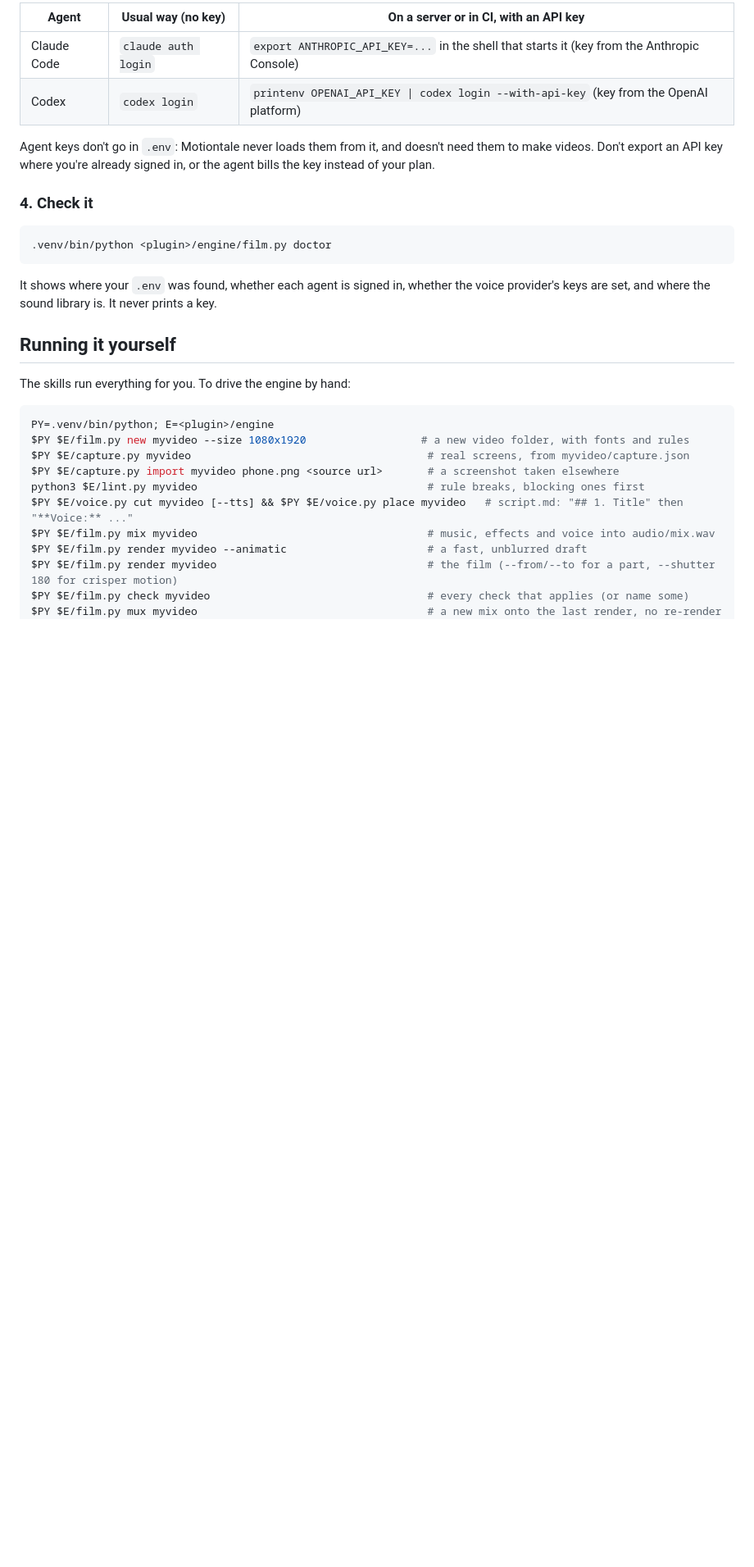
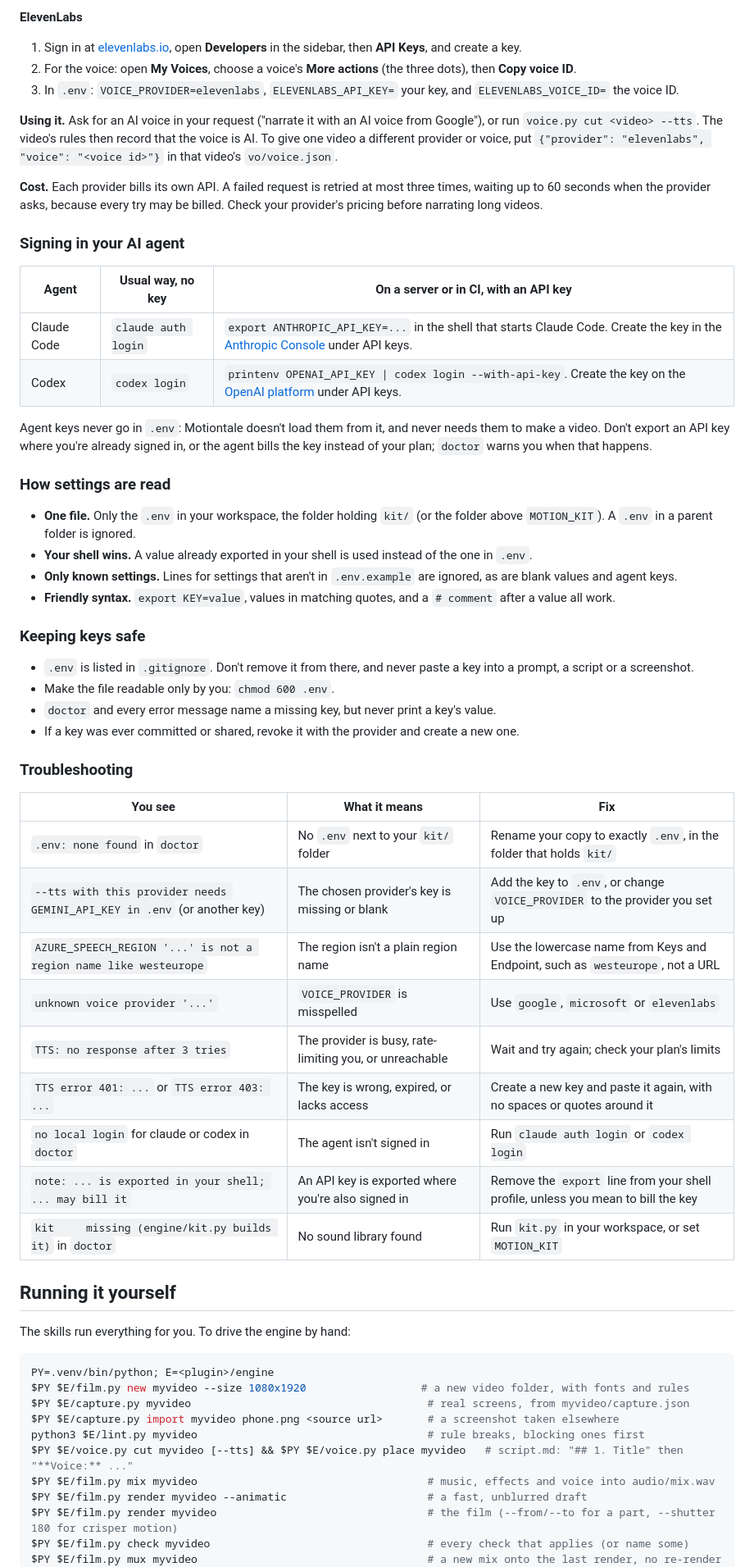
Before and after one commit to ishwarjha/motiontale, a Markdown page: README.md, the part around one of its changes. Shown at 82% size. GitHub-like rendering; blank space fills up the shorter version.

````diff
--- a/README.md
+++ b/README.md
@@ -398,18 +433,49 @@ Ask for an AI voice in your request ("use an AI voice from Google"), or run `voi
 
-| Agent | Usual way (no key) | On a server or in CI, with an API key |
+**ElevenLabs**
+1. Sign in at [elevenlabs.io](https://elevenlabs.io), open **Developers** in the sidebar, then **API Keys**, and create a key.
+2. For the voice: open **My Voices**, choose a voice's **More actions** (the three dots), then **Copy voice ID**.
+3. In `.env`: `VOICE_PROVIDER=elevenlabs`, `ELEVENLABS_API_KEY=` your key, and `ELEVENLABS_VOICE_ID=` the voice ID.
+
+**Using it.** Ask for an AI voice in your request ("narrate it with an AI voice from Google"), or run `voice.py cut <video> --tts`. The video's rules then record that the voice is AI. To give one video a different provider or voice, put `{"provider": "elevenlabs", "voice": "<voice id>"}` in that video's `vo/voice.json`.
+
+**Cost.** Each provider bills its own API. A failed request is retried at most three times, waiting up to 60 seconds when the provider asks, because every try may be billed. Check your provider's pricing before narrating long videos.
+
+### Signing in your AI agent
+
+| Agent | Usual way, no key | On a server or in CI, with an API key |
 |---|---|---|
-| Claude Code | `claude auth login` | `export ANTHROPIC_API_KEY=...` in the shell that starts it (key from the Anthropic Console) |
-| Codex | `codex login` | `printenv OPENAI_API_KEY \| codex login --with-api-key` (key from the OpenAI platform) |
+| Claude Code | `claude auth login` | `export ANTHROPIC_API_KEY=...` in the shell that starts Claude Code. Create the key in the [Anthropic Console](https://console.anthropic.com) under API keys. |
+| Codex | `codex login` | `printenv OPENAI_API_KEY \| codex login --with-api-key`. Create the key on the [OpenAI platform](https://platform.openai.com) under API keys. |
 
-Agent keys don't go in `.env`: Motiontale never loads them from it, and doesn't need them to make videos. Don't export an API key where you're already signed in, or the agent bills the key instead of your plan.
+Agent keys never go in `.env`: Motiontale doesn't load them from it, and never needs them to make a video. Don't export an API key where you're already signed in, or the agent bills the key instead of your plan; `doctor` warns you when that happens.
 
-### 4. Check it
+### How settings are read
 
-```bash
-.venv/bin/python <plugin>/engine/film.py doctor
-```
+- **One file.** Only the `.env` in your workspace, the folder holding `kit/` (or the folder above `MOTION_KIT`). A `.env` in a parent folder is ignored.
+- **Your shell wins.** A value already exported in your shell is used instead of the one in `.env`.
+- **Only known settings.** Lines for settings that aren't in `.env.example` are ignored, as are blank values and agent keys.
+- **Friendly syntax.** `export KEY=value`, values in matching quotes, and a `# comment` after a value all work.
 
-It shows where your `.env` was found, whether each agent is signed in, whether the voice provider's keys are set, and where the sound library is. It never prints a key.
+### Keeping keys safe
+
+- `.env` is listed in `.gitignore`. Don't remove it from there, and never paste a key into a prompt, a script or a screenshot.
+- Make the file readable only by you: `chmod 600 .env`.
+- `doctor` and every error message name a missing key, but never print a key's value.
+- If a key was ever committed or shared, revoke it with the provider and create a new one.
+
+### Troubleshooting
+
+| You see | What it means | Fix |
+|---|---|---|
+| `.env: none found` in `doctor` | No `.env` next to your `kit/` folder | Rename your copy to exactly `.env`, in the folder that holds `kit/` |
+| `--tts with this provider needs GEMINI_API_KEY in .env` (or another key) | The chosen provider's key is missing or blank | Add the key to `.env`, or change `VOICE_PROVIDER` to the provider you set up |
+| `AZURE_SPEECH_REGION '...' is not a region name like westeurope` | The region isn't a plain region name | Use the lowercase name from Keys and Endpoint, such as `westeurope`, not a URL |
+| `unknown voice provider '...'` | `VOICE_PROVIDER` is misspelled | Use `google`, `microsoft` or `elevenlabs` |
+| `TTS: no response after 3 tries` | The provider is busy, rate-limiting you, or unreachable | Wait and try again; check your plan's limits |
+| `TTS error 401: ...` or `TTS error 403: ...` | The key is wrong, expired, or lacks access | Create a new key and paste it again, with no spaces or quotes around it |
+| `no local login` for claude or codex in `doctor` | The agent isn't signed in | Run `claude auth login` or `codex login` |
+| `note: ... is exported in your shell; ... may bill it` | An API key is exported where you're also signed in | Remove the `export` line from your shell profile, unless you mean to bill the key |
+| `kit     missing (engine/kit.py builds it)` in `doctor` | No sound library found | Run `kit.py` in your workspace, or set `MOTION_KIT` |
 
 ## Running it yourself
 
````
Also changed, not shown: other parts of README.md (+51 -16 lines).
